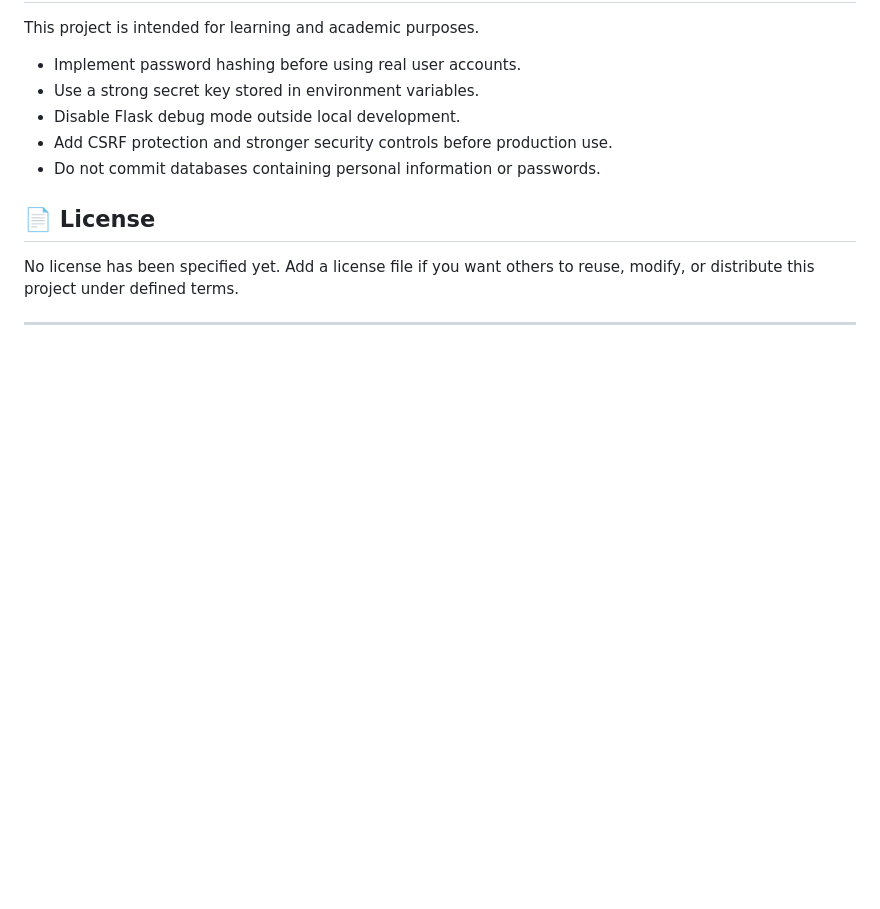
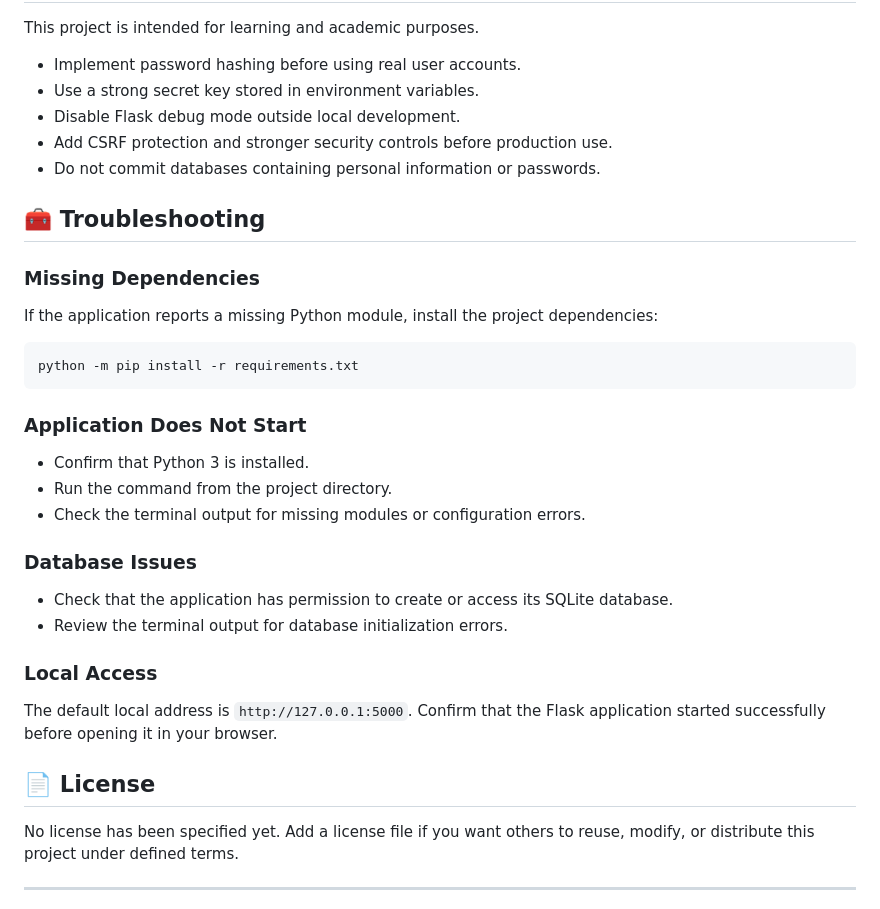
Before and after one commit to di6esh/360-feedback-system, a Markdown page: README.md, the part around the change. Drawn GitHub-style; blank space fills up the shorter version.

Commit message:
Add troubleshooting section to README
Added troubleshooting section for common issues related to dependencies, application startup, database access, and local access.

````diff
--- a/README.md
+++ b/README.md
@@ -186,6 +186,28 @@ This project is intended for learning and academic purposes.
 - Add CSRF protection and stronger security controls before production use.
 - Do not commit databases containing personal information or passwords.
 
+## 🧰 Troubleshooting
+
+### Missing Dependencies
+If the application reports a missing Python module, install the project dependencies:
+
+```bash
+python -m pip install -r requirements.txt
+```
+
+### Application Does Not Start
+- Confirm that Python 3 is installed.
+- Run the command from the project directory.
+- Check the terminal output for missing modules or configuration errors.
+
+### Database Issues
+- Check that the application has permission to create or access its SQLite database.
+- Review the terminal output for database initialization errors.
+
+### Local Access
+The default local address is `http://127.0.0.1:5000`. Confirm that the Flask application started successfully before opening it in your browser.
+
+
 ## 📄 License
 
 No license has been specified yet. Add a license file if you want others to reuse, modify, or distribute this project under defined terms.
````
